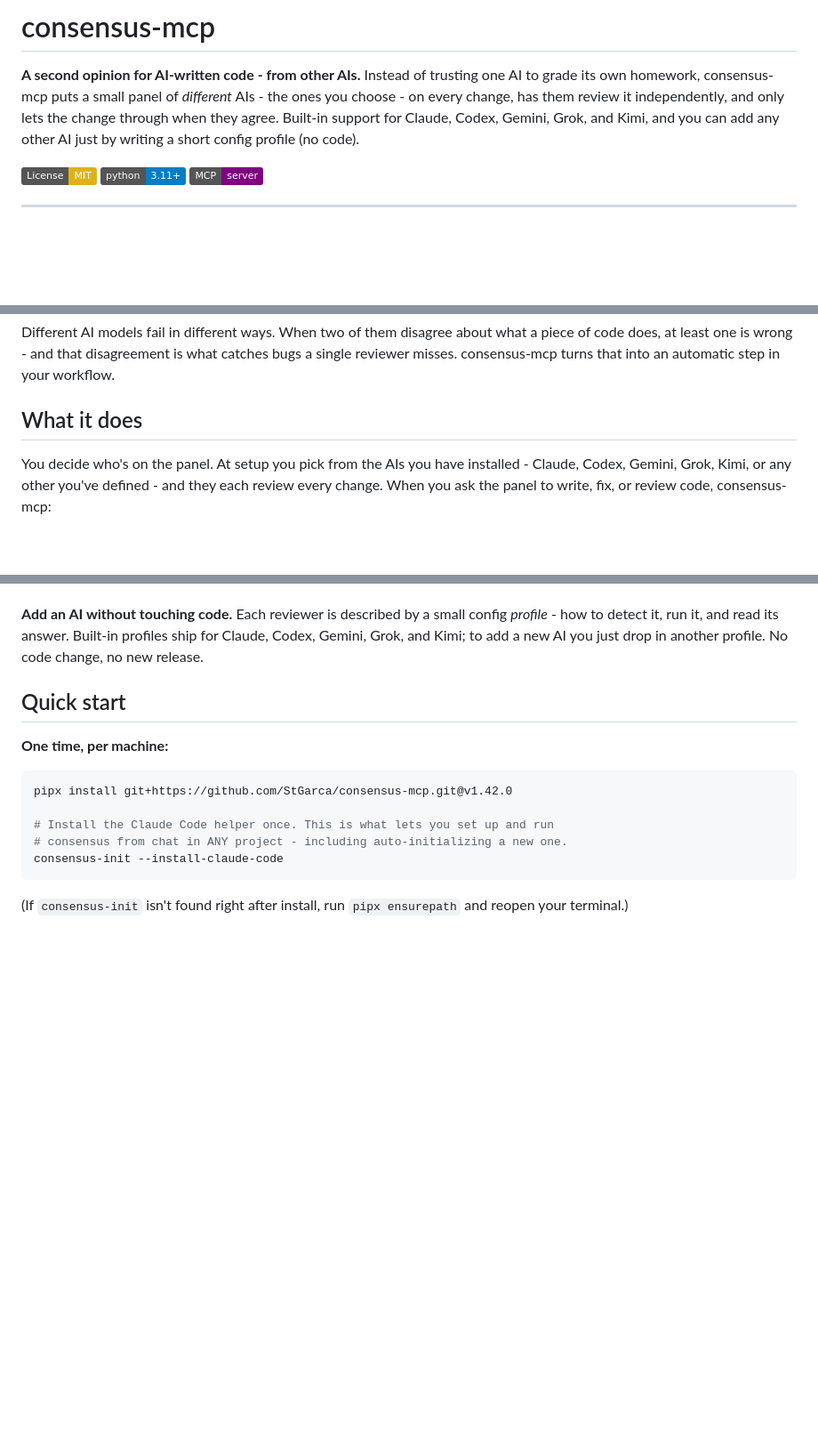
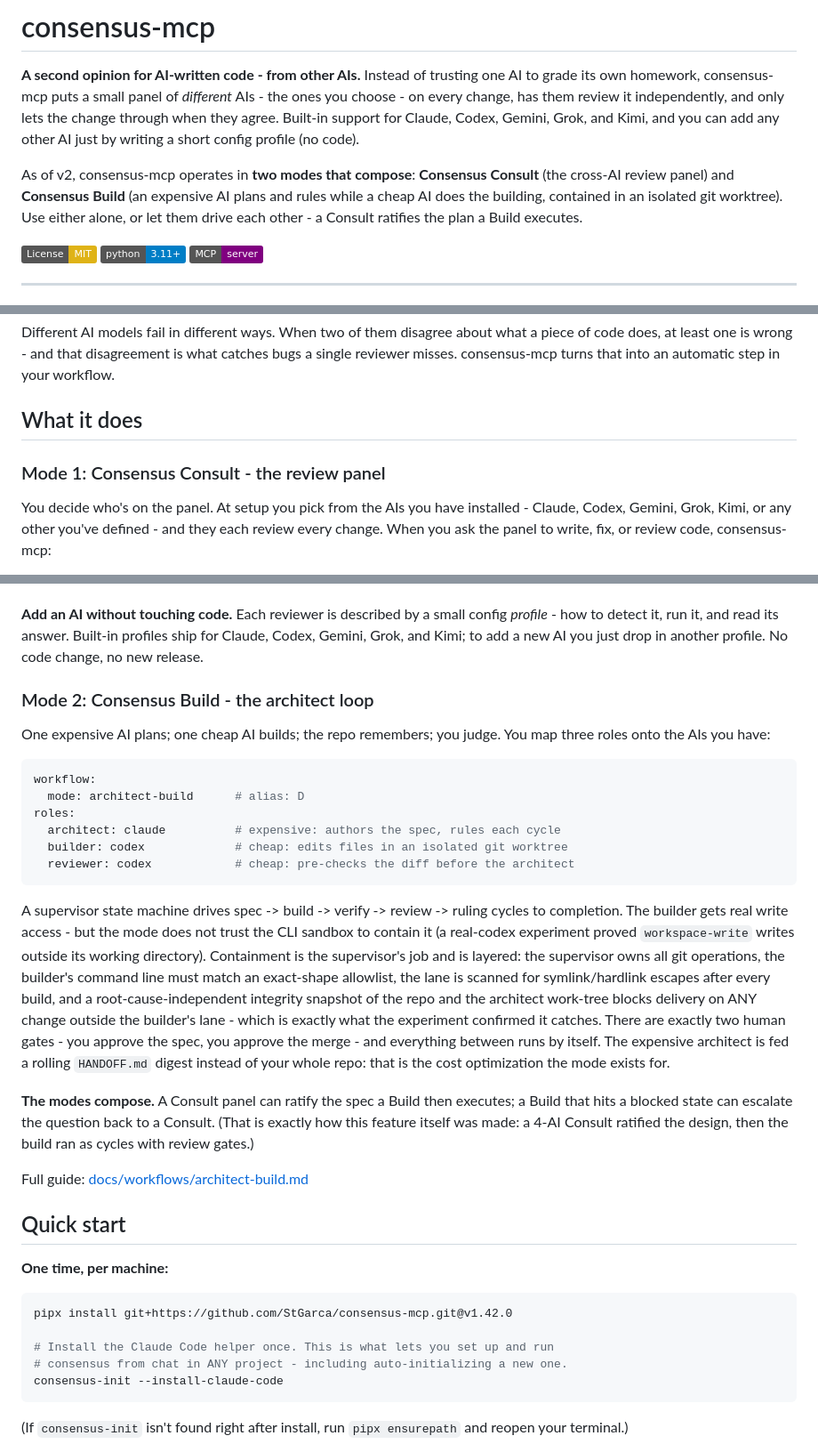
Before and after one commit to StGarca/consensus-mcp, a Markdown page: README.md, 3 parts joined by grey strips. Shown at 89% size. Drawn GitHub-style; badges without logos; blank space fills up the shorter version.

````diff
--- a/README.md
+++ b/README.md
@@ -6,6 +6,12 @@ panel of *different* AIs - the ones you choose - on every change, has them
 review it independently, and only lets the change through when they
 agree. Built-in support for Claude, Codex, Gemini, Grok, and Kimi, and
 you can add any other AI just by writing a short config profile (no code).
+
+As of v2, consensus-mcp operates in **two modes that compose**:
+**Consensus Consult** (the cross-AI review panel) and **Consensus Build**
+(an expensive AI plans and rules while a cheap AI does the building,
+contained in an isolated git worktree). Use either alone, or let them
+drive each other - a Consult ratifies the plan a Build executes.
 
 [![License: MIT](https://img.shields.io/badge/License-MIT-yellow.svg)](LICENSE)
 [![Python 3.11+](https://img.shields.io/badge/python-3.11+-blue.svg)](https://www.python.org/)
@@ -27,6 +33,8 @@ disagreement is what catches bugs a single reviewer misses.
 consensus-mcp turns that into an automatic step in your workflow.
 
 ## What it does
+
+### Mode 1: Consensus Consult - the review panel
 
 You decide who's on the panel. At setup you pick from the AIs you have
 installed - Claude, Codex, Gemini, Grok, Kimi, or any other you've defined -
@@ -57,6 +65,43 @@ small config *profile* - how to detect it, run it, and read its answer.
 Built-in profiles ship for Claude, Codex, Gemini, Grok, and Kimi; to
 add a new AI you just drop in another profile. No code change, no new
 release.
+
+### Mode 2: Consensus Build - the architect loop
+
+One expensive AI plans; one cheap AI builds; the repo remembers; you
+judge. You map three roles onto the AIs you have:
+
+```yaml
+workflow:
+  mode: architect-build      # alias: D
+roles:
+  architect: claude          # expensive: authors the spec, rules each cycle
+  builder: codex             # cheap: edits files in an isolated git worktree
+  reviewer: codex            # cheap: pre-checks the diff before the architect
+```
+
+A supervisor state machine drives spec -> build -> verify -> review ->
+ruling cycles to completion. The builder gets real write access - but the
+mode does not trust the CLI sandbox to contain it (a real-codex experiment
+proved `workspace-write` writes outside its working directory). Containment
+is the supervisor's job and is layered: the supervisor owns all git
+operations, the builder's command line must match an exact-shape allowlist,
+the lane is scanned for symlink/hardlink escapes after every build, and a
+root-cause-independent integrity snapshot of the repo and the architect
+work-tree blocks delivery on ANY change outside the builder's lane - which
+is exactly what the experiment confirmed it catches.
+There are exactly two human gates - you approve the spec, you approve the
+merge - and everything between runs by itself. The expensive architect is
+fed a rolling `HANDOFF.md` digest instead of your whole repo: that is the
+cost optimization the mode exists for.
+
+**The modes compose.** A Consult panel can ratify the spec a Build then
+executes; a Build that hits a blocked state can escalate the question
+back to a Consult. (That is exactly how this feature itself was made:
+a 4-AI Consult ratified the design, then the build ran as cycles with
+review gates.)
+
+Full guide: [docs/workflows/architect-build.md](docs/workflows/architect-build.md)
 
 ## Quick start
 
````
Also changed, not shown: docs/workflows/architect-build.md (+35 -27 lines).
